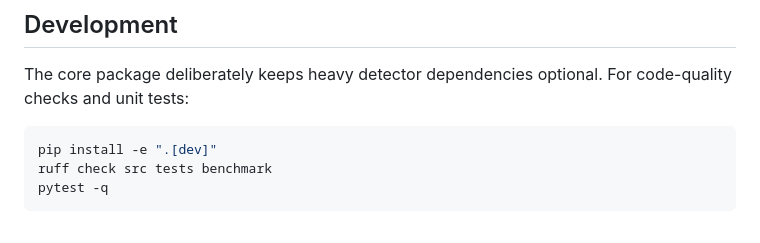
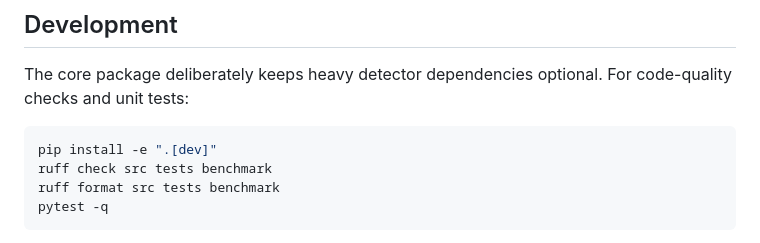
Before and after one commit to yanaosinchuk/motiongate, a Markdown page: README.md, the part around the change. GitHub-like rendering.

Commit message:
Document formatting command

````diff
--- a/README.md
+++ b/README.md
@@ -88,6 +88,7 @@ The core package deliberately keeps heavy detector dependencies optional. For co
 ```bash
 pip install -e ".[dev]"
 ruff check src tests benchmark
+ruff format src tests benchmark
 pytest -q
 ```
 
````
